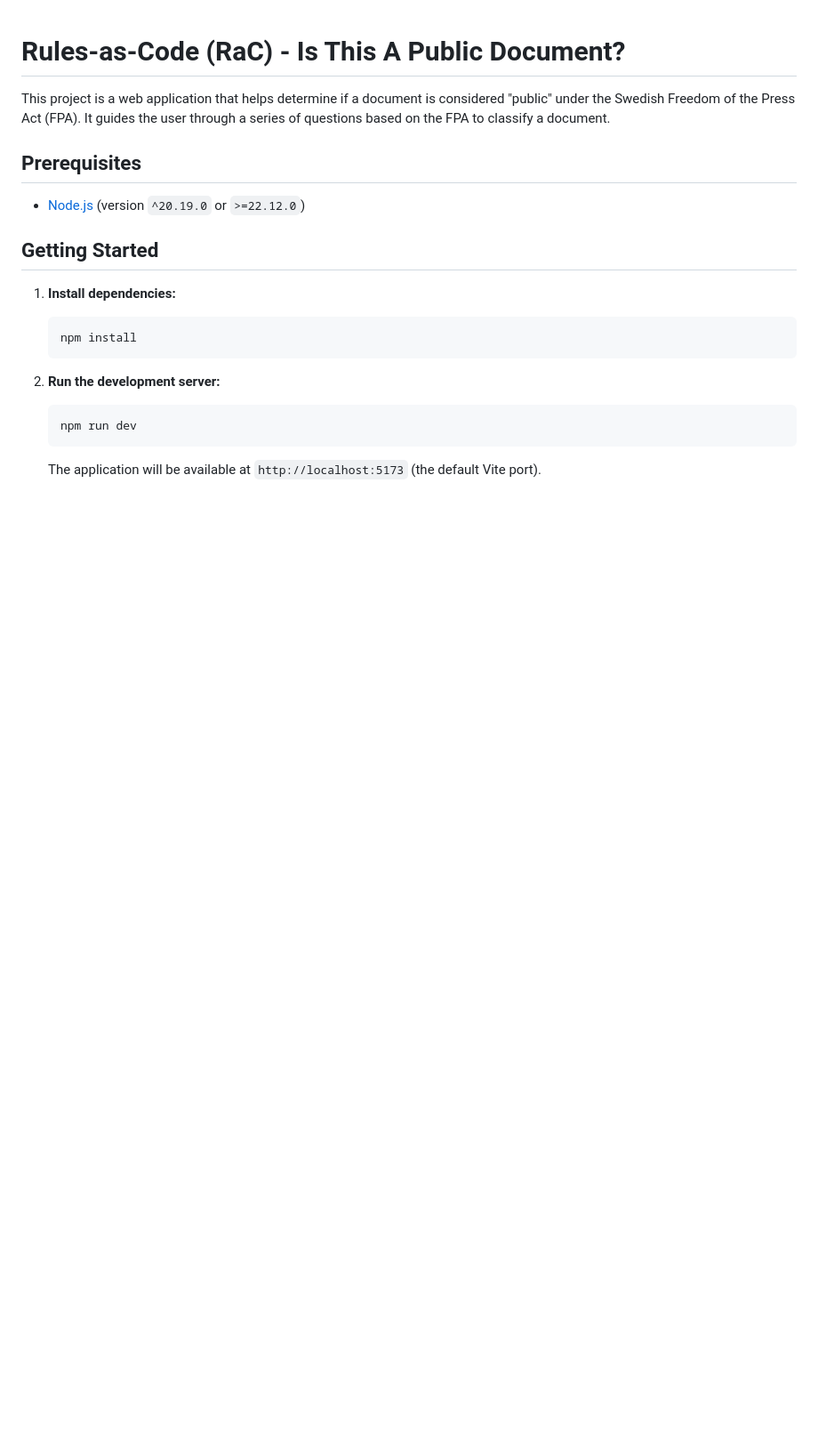
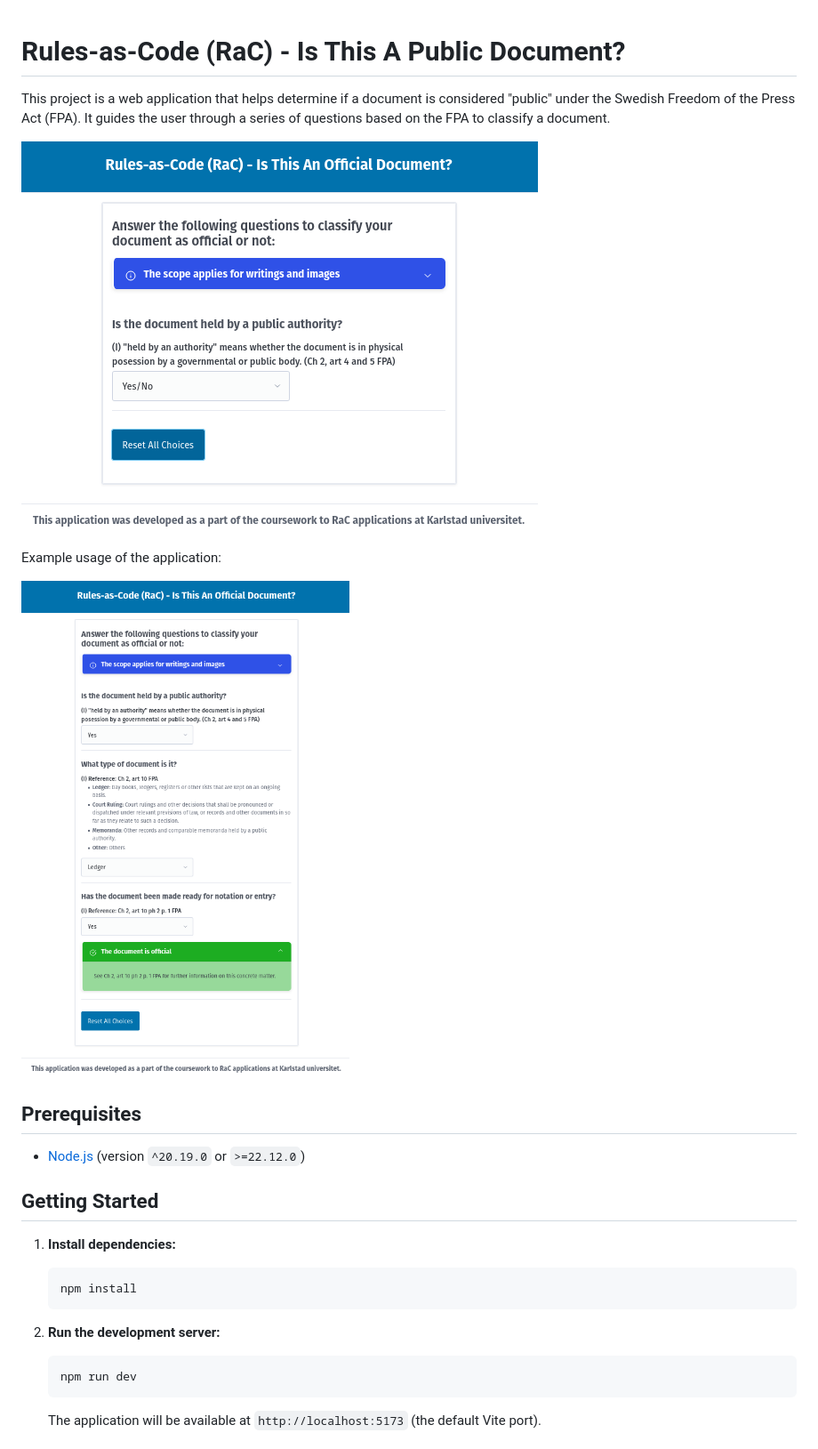
Before and after one commit to jensilo/RaC-Official-Document, a Markdown page: README.md, the part around the change. Shown at 89% size. Drawn GitHub-style; pictures changed too: app-official.png (added), app.png (added); blank space fills up the shorter version.

Commit message:
refine readme with screenshots

```diff
--- a/README.md
+++ b/README.md
@@ -1,6 +1,12 @@
 # Rules-as-Code (RaC) - Is This A Public Document?
 
 This project is a web application that helps determine if a document is considered "public" under the Swedish Freedom of the Press Act (FPA). It guides the user through a series of questions based on the FPA to classify a document.
+
+![Screenshot of the RaC application.](app.png)
+
+Example usage of the application:
+
+![Screenshot of the RaC application with exemplary inputs leading to the classification "official".](app-official.png)
 
 ## Prerequisites
 
```
